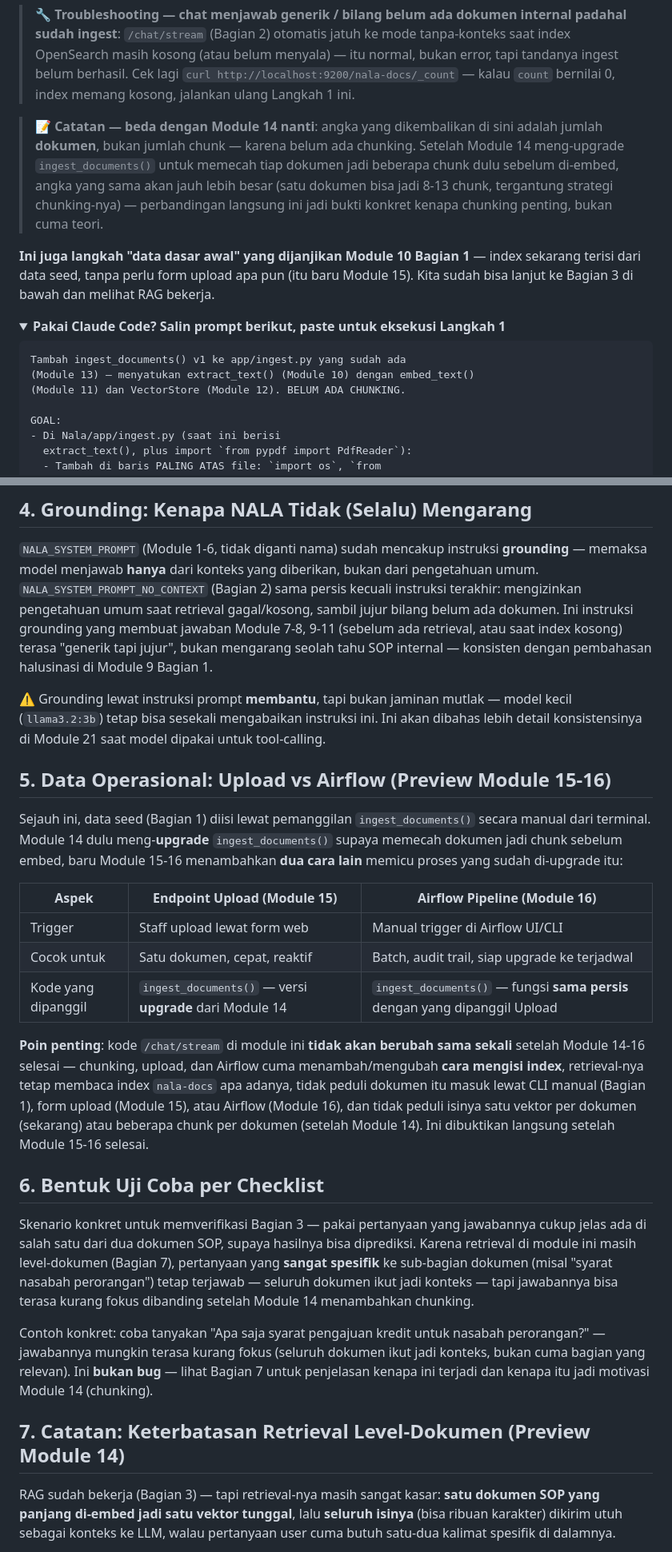
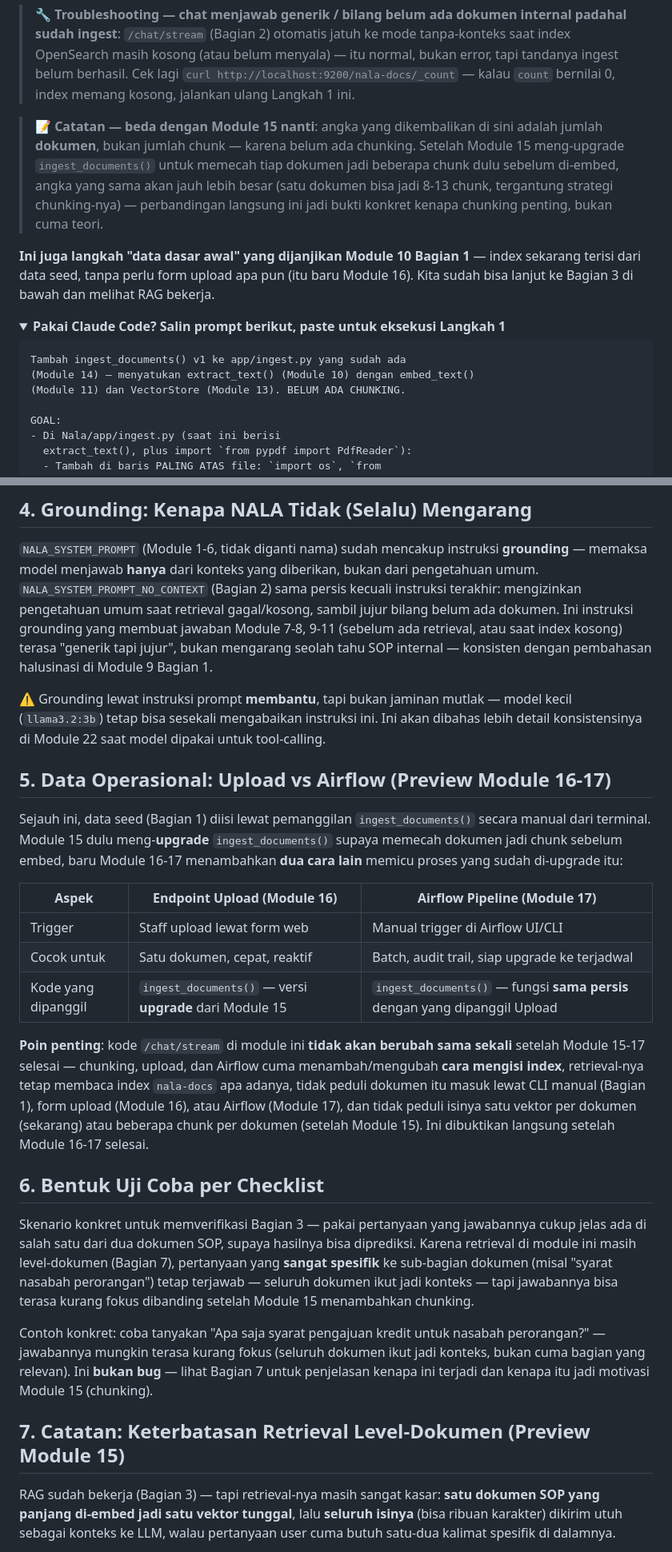
Before and after one commit to githubna-ilham/nala_ai, a Markdown page: Module-14-RAG-Chain/materi.md, 2 parts joined by grey strips. Shown at 80% size. Rendered like a GitHub page; folded sections open.

Commit message:
Module 14 (dulu 13, RAG Chain): perbaiki H1 title dan semua cross-reference nomor modul setelah pemisahan Module 12/13

````diff
--- a/Module-14-RAG-Chain/materi.md
+++ b/Module-14-RAG-Chain/materi.md
@@ -103,17 +103,17 @@ harus menunjukkan angka yang sama.
 
 > 🔧 **Troubleshooting — chat menjawab generik / bilang belum ada dokumen internal padahal sudah ingest**: `/chat/stream` (Bagian 2) otomatis jatuh ke mode tanpa-konteks saat index OpenSearch masih kosong (atau belum menyala) — itu normal, bukan error, tapi tandanya ingest belum berhasil. Cek lagi `curl http://localhost:9200/nala-docs/_count` — kalau `count` bernilai 0, index memang kosong, jalankan ulang Langkah 1 ini.
 
-> **📝 Catatan — beda dengan Module 14 nanti**: angka yang dikembalikan di sini adalah jumlah **dokumen**, bukan jumlah chunk — karena belum ada chunking. Setelah Module 14 meng-upgrade `ingest_documents()` untuk memecah tiap dokumen jadi beberapa chunk dulu sebelum di-embed, angka yang sama akan jauh lebih besar (satu dokumen bisa jadi 8-13 chunk, tergantung strategi chunking-nya) — perbandingan langsung ini jadi bukti konkret kenapa chunking penting, bukan cuma teori.
+> **📝 Catatan — beda dengan Module 15 nanti**: angka yang dikembalikan di sini adalah jumlah **dokumen**, bukan jumlah chunk — karena belum ada chunking. Setelah Module 15 meng-upgrade `ingest_documents()` untuk memecah tiap dokumen jadi beberapa chunk dulu sebelum di-embed, angka yang sama akan jauh lebih besar (satu dokumen bisa jadi 8-13 chunk, tergantung strategi chunking-nya) — perbandingan langsung ini jadi bukti konkret kenapa chunking penting, bukan cuma teori.
 
-**Ini juga langkah "data dasar awal" yang dijanjikan Module 10 Bagian 1** — index sekarang terisi dari data seed, tanpa perlu form upload apa pun (itu baru Module 15). Kita sudah bisa lanjut ke Bagian 3 di bawah dan melihat RAG bekerja.
+**Ini juga langkah "data dasar awal" yang dijanjikan Module 10 Bagian 1** — index sekarang terisi dari data seed, tanpa perlu form upload apa pun (itu baru Module 16). Kita sudah bisa lanjut ke Bagian 3 di bawah dan melihat RAG bekerja.
 
 <details>
 <summary><strong>Pakai Claude Code? Salin prompt berikut, paste untuk eksekusi Langkah 1</strong></summary>
 
 ```
 Tambah ingest_documents() v1 ke app/ingest.py yang sudah ada
-(Module 13) — menyatukan extract_text() (Module 10) dengan embed_text()
-(Module 11) dan VectorStore (Module 12). BELUM ADA CHUNKING.
+(Module 14) — menyatukan extract_text() (Module 10) dengan embed_text()
+(Module 11) dan VectorStore (Module 13). BELUM ADA CHUNKING.
 
 GOAL:
 - Di Nala/app/ingest.py (saat ini berisi
@@ -382,27 +382,27 @@ curl -N -X POST http://localhost:8000/chat/stream \
 
 `NALA_SYSTEM_PROMPT` (Module 1-6, tidak diganti nama) sudah mencakup instruksi **grounding** — memaksa model menjawab **hanya** dari konteks yang diberikan, bukan dari pengetahuan umum. `NALA_SYSTEM_PROMPT_NO_CONTEXT` (Bagian 2) sama persis kecuali instruksi terakhir: mengizinkan pengetahuan umum saat retrieval gagal/kosong, sambil jujur bilang belum ada dokumen. Ini instruksi grounding yang membuat jawaban Module 7-8, 9-11 (sebelum ada retrieval, atau saat index kosong) terasa "generik tapi jujur", bukan mengarang seolah tahu SOP internal — konsisten dengan pembahasan halusinasi di Module 9 Bagian 1.
 
-⚠️ Grounding lewat instruksi prompt **membantu**, tapi bukan jaminan mutlak — model kecil (`llama3.2:3b`) tetap bisa sesekali mengabaikan instruksi ini. Ini akan dibahas lebih detail konsistensinya di Module 21 saat model dipakai untuk tool-calling.
+⚠️ Grounding lewat instruksi prompt **membantu**, tapi bukan jaminan mutlak — model kecil (`llama3.2:3b`) tetap bisa sesekali mengabaikan instruksi ini. Ini akan dibahas lebih detail konsistensinya di Module 22 saat model dipakai untuk tool-calling.
 
-## 5. Data Operasional: Upload vs Airflow (Preview Module 15-16)
+## 5. Data Operasional: Upload vs Airflow (Preview Module 16-17)
 
-Sejauh ini, data seed (Bagian 1) diisi lewat pemanggilan `ingest_documents()` secara manual dari terminal. Module 14 dulu meng-**upgrade** `ingest_documents()` supaya memecah dokumen jadi chunk sebelum embed, baru Module 15-16 menambahkan **dua cara lain** memicu proses yang sudah di-upgrade itu:
+Sejauh ini, data seed (Bagian 1) diisi lewat pemanggilan `ingest_documents()` secara manual dari terminal. Module 15 dulu meng-**upgrade** `ingest_documents()` supaya memecah dokumen jadi chunk sebelum embed, baru Module 16-17 menambahkan **dua cara lain** memicu proses yang sudah di-upgrade itu:
 
-| Aspek | Endpoint Upload (Module 15) | Airflow Pipeline (Module 16) |
+| Aspek | Endpoint Upload (Module 16) | Airflow Pipeline (Module 17) |
 |---|---|---|
 | Trigger | Staff upload lewat form web | Manual trigger di Airflow UI/CLI |
 | Cocok untuk | Satu dokumen, cepat, reaktif | Batch, audit trail, siap upgrade ke terjadwal |
-| Kode yang dipanggil | `ingest_documents()` — versi **upgrade** dari Module 14 | `ingest_documents()` — fungsi **sama persis** dengan yang dipanggil Upload |
+| Kode yang dipanggil | `ingest_documents()` — versi **upgrade** dari Module 15 | `ingest_documents()` — fungsi **sama persis** dengan yang dipanggil Upload |
 
-**Poin penting**: kode `/chat/stream` di module ini **tidak akan berubah sama sekali** setelah Module 14-16 selesai — chunking, upload, dan Airflow cuma menambah/mengubah **cara mengisi index**, retrieval-nya tetap membaca index `nala-docs` apa adanya, tidak peduli dokumen itu masuk lewat CLI manual (Bagian 1), form upload (Module 15), atau Airflow (Module 16), dan tidak peduli isinya satu vektor per dokumen (sekarang) atau beberapa chunk per dokumen (setelah Module 14). Ini dibuktikan langsung setelah Module 15-16 selesai.
+**Poin penting**: kode `/chat/stream` di module ini **tidak akan berubah sama sekali** setelah Module 15-17 selesai — chunking, upload, dan Airflow cuma menambah/mengubah **cara mengisi index**, retrieval-nya tetap membaca index `nala-docs` apa adanya, tidak peduli dokumen itu masuk lewat CLI manual (Bagian 1), form upload (Module 16), atau Airflow (Module 17), dan tidak peduli isinya satu vektor per dokumen (sekarang) atau beberapa chunk per dokumen (setelah Module 15). Ini dibuktikan langsung setelah Module 16-17 selesai.
 
 ## 6. Bentuk Uji Coba per Checklist
 
-Skenario konkret untuk memverifikasi Bagian 3 — pakai pertanyaan yang jawabannya cukup jelas ada di salah satu dari dua dokumen SOP, supaya hasilnya bisa diprediksi. Karena retrieval di module ini masih level-dokumen (Bagian 7), pertanyaan yang **sangat spesifik** ke sub-bagian dokumen (misal "syarat nasabah perorangan") tetap terjawab — seluruh dokumen ikut jadi konteks — tapi jawabannya bisa terasa kurang fokus dibanding setelah Module 14 menambahkan chunking.
+Skenario konkret untuk memverifikasi Bagian 3 — pakai pertanyaan yang jawabannya cukup jelas ada di salah satu dari dua dokumen SOP, supaya hasilnya bisa diprediksi. Karena retrieval di module ini masih level-dokumen (Bagian 7), pertanyaan yang **sangat spesifik** ke sub-bagian dokumen (misal "syarat nasabah perorangan") tetap terjawab — seluruh dokumen ikut jadi konteks — tapi jawabannya bisa terasa kurang fokus dibanding setelah Module 15 menambahkan chunking.
 
-Contoh konkret: coba tanyakan "Apa saja syarat pengajuan kredit untuk nasabah perorangan?" — jawabannya mungkin terasa kurang fokus (seluruh dokumen ikut jadi konteks, bukan cuma bagian yang relevan). Ini **bukan bug** — lihat Bagian 7 untuk penjelasan kenapa ini terjadi dan kenapa itu jadi motivasi Module 14 (chunking).
+Contoh konkret: coba tanyakan "Apa saja syarat pengajuan kredit untuk nasabah perorangan?" — jawabannya mungkin terasa kurang fokus (seluruh dokumen ikut jadi konteks, bukan cuma bagian yang relevan). Ini **bukan bug** — lihat Bagian 7 untuk penjelasan kenapa ini terjadi dan kenapa itu jadi motivasi Module 15 (chunking).
 
-## 7. Catatan: Keterbatasan Retrieval Level-Dokumen (Preview Module 14)
+## 7. Catatan: Keterbatasan Retrieval Level-Dokumen (Preview Module 15)
 
 RAG sudah bekerja (Bagian 3) — tapi retrieval-nya masih sangat kasar: **satu dokumen SOP yang panjang di-embed jadi satu vektor tunggal**, lalu **seluruh isinya** (bisa ribuan karakter) dikirim utuh sebagai konteks ke LLM, walau pertanyaan user cuma butuh satu-dua kalimat spesifik di dalamnya.
 
````
Also changed, not shown: other parts of Module-14-RAG-Chain/materi.md (+20 -20 lines).
